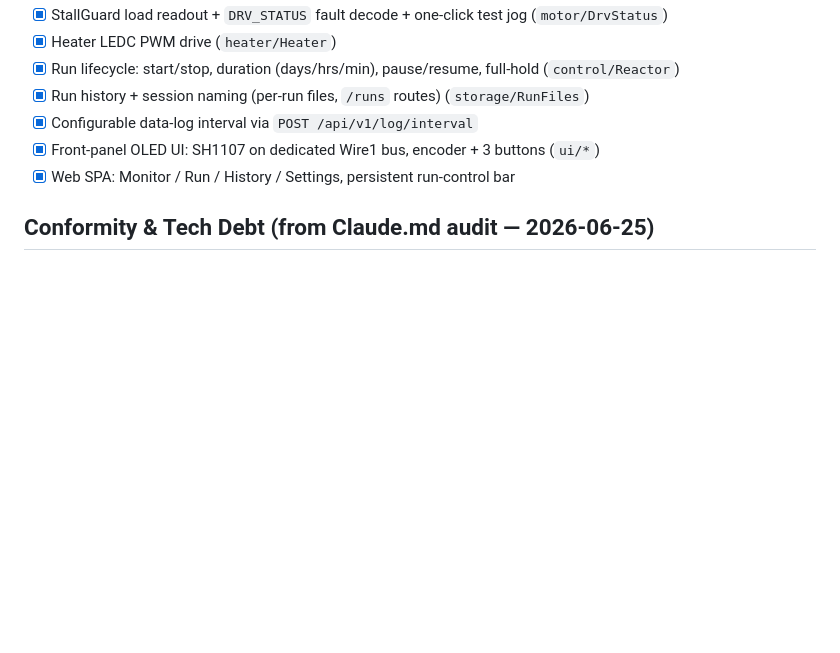
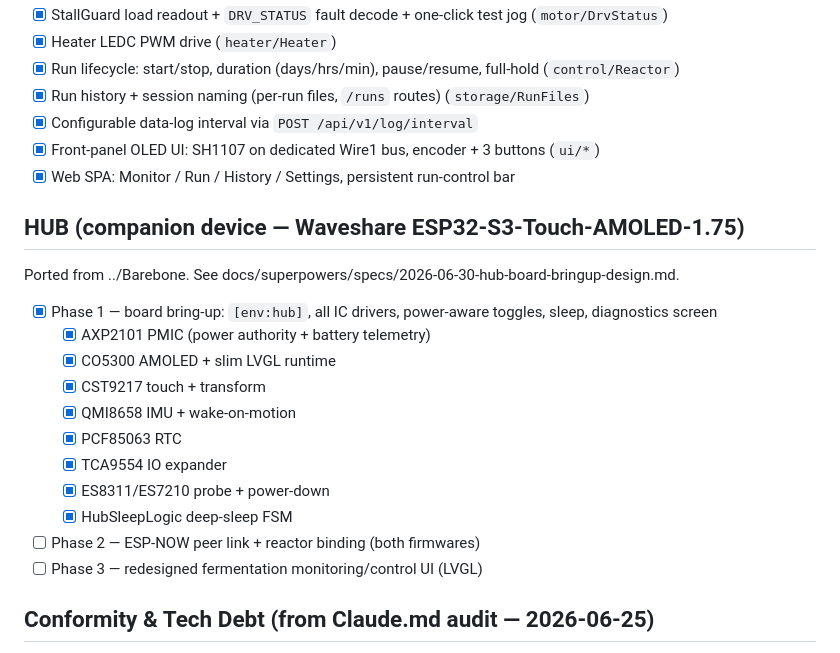
Before and after one commit to matteoscalabrini/Mini_Reactor, a Markdown page: Roadmap.md, the part around the change. GitHub-like rendering; blank space fills up the shorter version.

```diff
--- a/Roadmap.md
+++ b/Roadmap.md
@@ -37,6 +37,20 @@ the specs/plans under `docs/superpowers/`.
 - [x] Front-panel OLED UI: SH1107 on dedicated Wire1 bus, encoder + 3 buttons (`ui/*`)
 - [x] Web SPA: Monitor / Run / History / Settings, persistent run-control bar
 
+## HUB (companion device — Waveshare ESP32-S3-Touch-AMOLED-1.75)
+Ported from ../Barebone. See docs/superpowers/specs/2026-06-30-hub-board-bringup-design.md.
+- [x] Phase 1 — board bring-up: `[env:hub]`, all IC drivers, power-aware toggles, sleep, diagnostics screen
+  - [x] AXP2101 PMIC (power authority + battery telemetry)
+  - [x] CO5300 AMOLED + slim LVGL runtime
+  - [x] CST9217 touch + transform
+  - [x] QMI8658 IMU + wake-on-motion
+  - [x] PCF85063 RTC
+  - [x] TCA9554 IO expander
+  - [x] ES8311/ES7210 probe + power-down
+  - [x] HubSleepLogic deep-sleep FSM
+- [ ] Phase 2 — ESP-NOW peer link + reactor binding (both firmwares)
+- [ ] Phase 3 — redesigned fermentation monitoring/control UI (LVGL)
+
 ## Conformity & Tech Debt (from Claude.md audit — 2026-06-25)
 
 - [x] **IDF 5.5.x port** — `feature/idf55-port` now on pioarduino `55.03.39` → Arduino-ESP32 **3.3.9** → ESP-IDF **5.5.4** (was `espressif32@6.9.0`/2.0.17/4.4.7). Heater LEDC migrated to pin-based API; ADC attenuation set as global default for the 3.x one-shot driver. Clean build green; verified on hardware (boot banner `ESP-IDF v5.5.4`, `GET /api/v1/status` 200). See `docs/superpowers/plans/2026-06-25-idf55-port.md`.
```
Also changed, not shown: README.md (+20 -0 lines), docs/PINOUT_HUB.md (added, +91 -0 lines).
